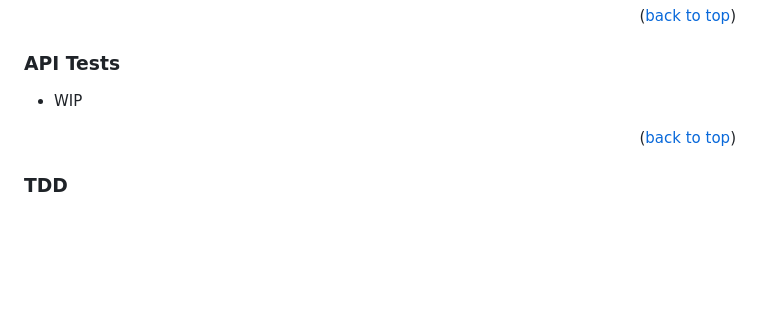
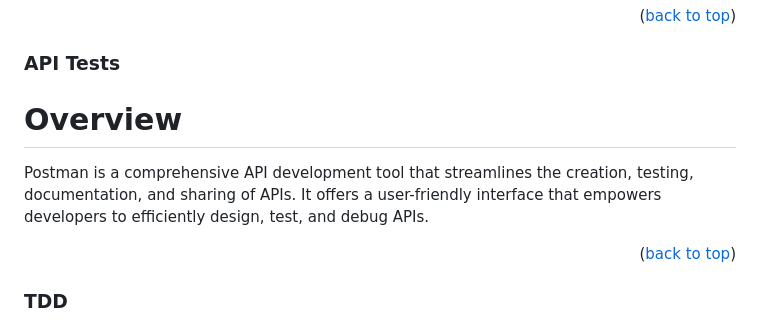
Before and after one commit to jaammons/Group6-repo-projects, a Markdown page: README.md, the part around the change. Drawn GitHub-style; blank space fills up the shorter version.

```diff
--- a/README.md
+++ b/README.md
@@ -177,7 +177,9 @@ Expected Result: Logged out of account and returned to homepage.
 
 
 ### API Tests
-* WIP
+# Overview
+
+Postman is a comprehensive API development tool that streamlines the creation, testing, documentation, and sharing of APIs. It offers a user-friendly interface that empowers developers to efficiently design, test, and debug APIs.
 
 
 <p align="right">(<a href="#top">back to top</a>)</p>
```
